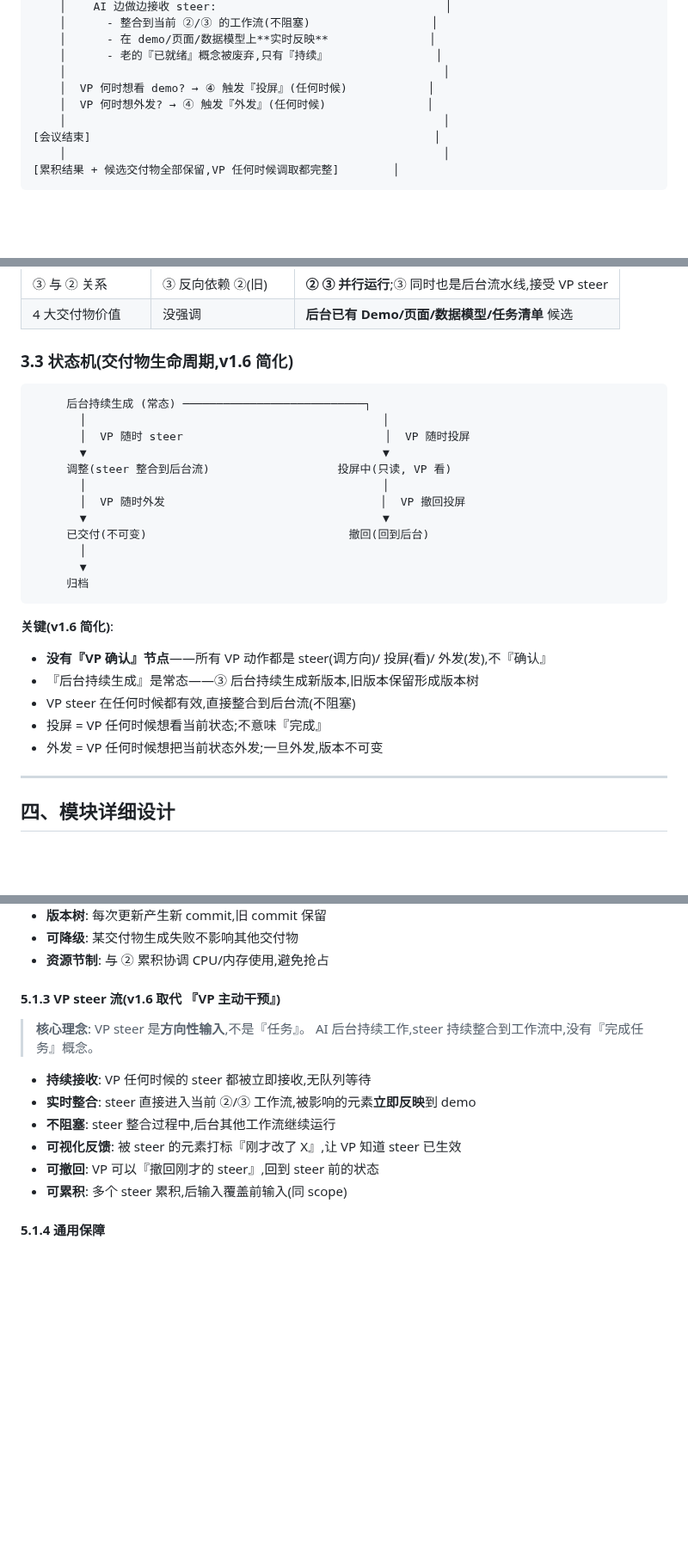
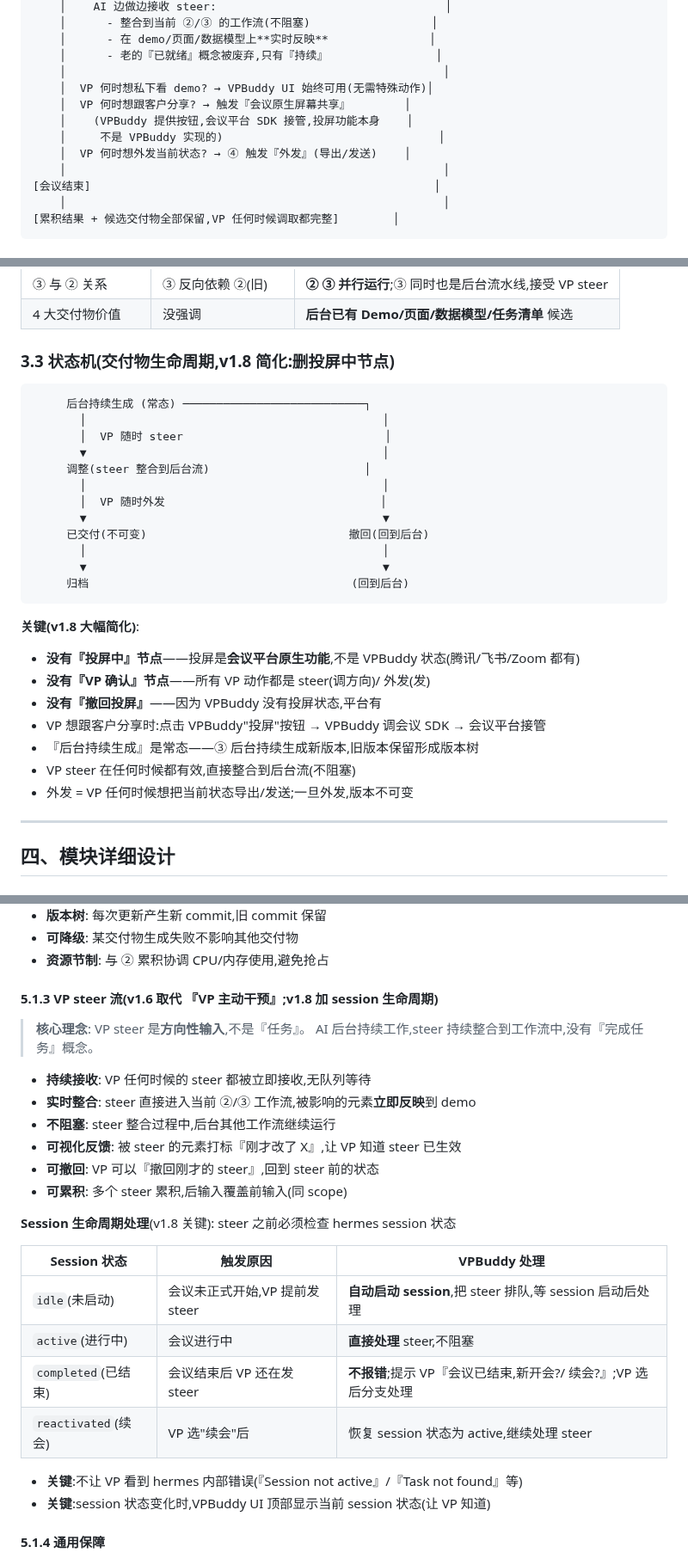
Before and after one commit to zhangsheng377/vpbuddy, a Markdown page: docs/design/总体架构.md, 3 parts joined by grey strips. Shown at 86% size. Rendered like a GitHub page; blank space fills up the shorter version.

Commit message:
docs: v1.8/v1.7 同步 - 总体架构.md

````diff
--- a/docs/design/总体架构.md
+++ b/docs/design/总体架构.md
@@ -217,8 +217,11 @@
     │      - 在 demo/页面/数据模型上**实时反映**               │
     │      - 老的『已就绪』概念被废弃,只有『持续』                │
     │                                                        │
-    │  VP 何时想看 demo? → ④ 触发『投屏』(任何时候)            │
-    │  VP 何时想外发? → ④ 触发『外发』(任何时候)               │
+    │  VP 何时想私下看 demo? → VPBuddy UI 始终可用(无需特殊动作)│
+    │  VP 何时想跟客户分享? → 触发『会议原生屏幕共享』        │
+    │    (VPBuddy 提供按钮,会议平台 SDK 接管,投屏功能本身    │
+    │     不是 VPBuddy 实现的)                                │
+    │  VP 何时想外发当前状态? → ④ 触发『外发』(导出/发送)    │
     │                                                        │
 [会议结束]                                                   │
     │                                                        │
@@ -234,29 +237,31 @@
 | ③ 与 ② 关系 | ③ 反向依赖 ②(旧) | **② ③ 并行运行**;③ 同时也是后台流水线,接受 VP steer |
 | 4 大交付物价值 | 没强调 | **后台已有 Demo/页面/数据模型/任务清单** 候选 |
 
-### 3.3 状态机(交付物生命周期,v1.6 简化)
+### 3.3 状态机(交付物生命周期,v1.8 简化:删投屏中节点)
 
 ```
      后台持续生成 (常态) ───────────────────────────┐
        │                                            │
-       │  VP 随时 steer                              │  VP 随时投屏
-       ▼                                            ▼
-     调整(steer 整合到后台流)                   投屏中(只读, VP 看)
+       │  VP 随时 steer                              │
+       ▼                                            │
+     调整(steer 整合到后台流)                       │
        │                                            │
-       │  VP 随时外发                                │  VP 撤回投屏
+       │  VP 随时外发                                │
        ▼                                            ▼
      已交付(不可变)                              撤回(回到后台)
-       │
-       ▼
-     归档
+       │                                            │
+       ▼                                            ▼
+     归档                                       (回到后台)
 ```
 
-**关键(v1.6 简化)**:
-- **没有『VP 确认』节点**——所有 VP 动作都是 steer(调方向)/ 投屏(看)/ 外发(发),不『确认』
+**关键(v1.8 大幅简化)**:
+- **没有『投屏中』节点**——投屏是**会议平台原生功能**,不是 VPBuddy 状态(腾讯/飞书/Zoom 都有)
+- **没有『VP 确认』节点**——所有 VP 动作都是 steer(调方向)/ 外发(发)
+- **没有『撤回投屏』**——因为 VPBuddy 没有投屏状态,平台有
+- VP 想跟客户分享时:点击 VPBuddy"投屏"按钮 → VPBuddy 调会议 SDK → 会议平台接管
 - 『后台持续生成』是常态——③ 后台持续生成新版本,旧版本保留形成版本树
 - VP steer 在任何时候都有效,直接整合到后台流(不阻塞)
-- 投屏 = VP 任何时候想看当前状态;不意味『完成』
-- 外发 = VP 任何时候想把当前状态外发;一旦外发,版本不可变
+- 外发 = VP 任何时候想把当前状态导出/发送;一旦外发,版本不可变
 
 ---
 
@@ -506,7 +517,7 @@
 - **可降级**: 某交付物生成失败不影响其他交付物
 - **资源节制**: 与 ② 累积协调 CPU/内存使用,避免抢占
 
-#### 5.1.3 VP steer 流(v1.6 取代 『VP 主动干预』)
+#### 5.1.3 VP steer 流(v1.6 取代 『VP 主动干预』;v1.8 加 session 生命周期)
 
 > **核心理念**: VP steer 是**方向性输入**,不是『任务』。
 > AI 后台持续工作,steer 持续整合到工作流中,没有『完成任务』概念。
@@ -517,6 +528,18 @@
 - **可视化反馈**: 被 steer 的元素打标『刚才改了 X』,让 VP 知道 steer 已生效
 - **可撤回**: VP 可以『撤回刚才的 steer』,回到 steer 前的状态
 - **可累积**: 多个 steer 累积,后输入覆盖前输入(同 scope)
+
+**Session 生命周期处理**(v1.8 关键): steer 之前必须检查 hermes session 状态
+
+| Session 状态 | 触发原因 | VPBuddy 处理 |
+| --- | --- | --- |
+| `idle`(未启动) | 会议未正式开始,VP 提前发 steer | **自动启动 session**,把 steer 排队,等 session 启动后处理 |
+| `active`(进行中) | 会议进行中 | **直接处理** steer,不阻塞 |
+| `completed`(已结束) | 会议结束后 VP 还在发 steer | **不报错**;提示 VP『会议已结束,新开会?/ 续会?』;VP 选后分支处理 |
+| `reactivated`(续会) | VP 选"续会"后 | 恢复 session 状态为 active,继续处理 steer |
+
+- **关键**:不让 VP 看到 hermes 内部错误(『Session not active』/『Task not found』等)
+- **关键**:session 状态变化时,VPBuddy UI 顶部显示当前 session 状态(让 VP 知道)
 
 #### 5.1.4 通用保障
 
````
Also changed, not shown: other parts of docs/design/总体架构.md (+13 -5 lines).
